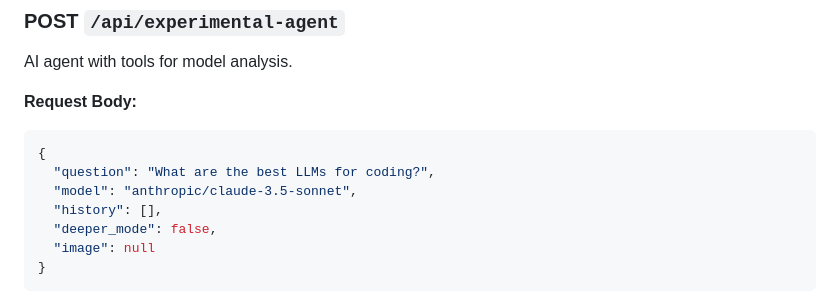
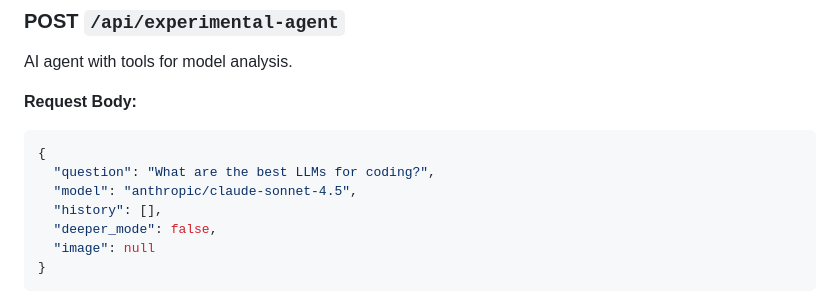
Before and after one commit to adamholter/ai-aggregator, a Markdown page: API_DOCS.md, the part around the change. Drawn GitHub-style.

Commit message:
Update API docs: Claude 3.5 Sonnet -> Claude Sonnet 4.5

````diff
--- a/API_DOCS.md
+++ b/API_DOCS.md
@@ -79,7 +79,7 @@ AI agent with tools for model analysis.
 ```json
 {
   "question": "What are the best LLMs for coding?",
-  "model": "anthropic/claude-3.5-sonnet",
+  "model": "anthropic/claude-sonnet-4.5",
   "history": [],
   "deeper_mode": false,
   "image": null
````
